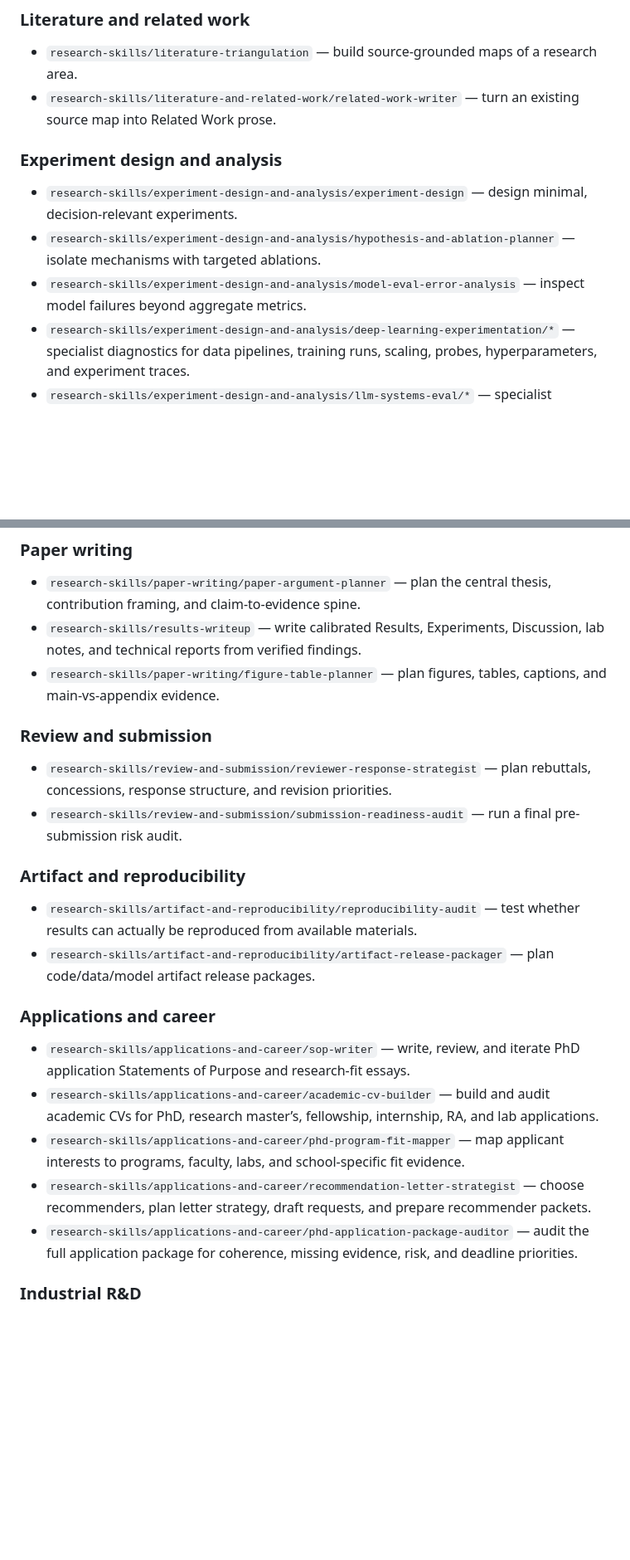
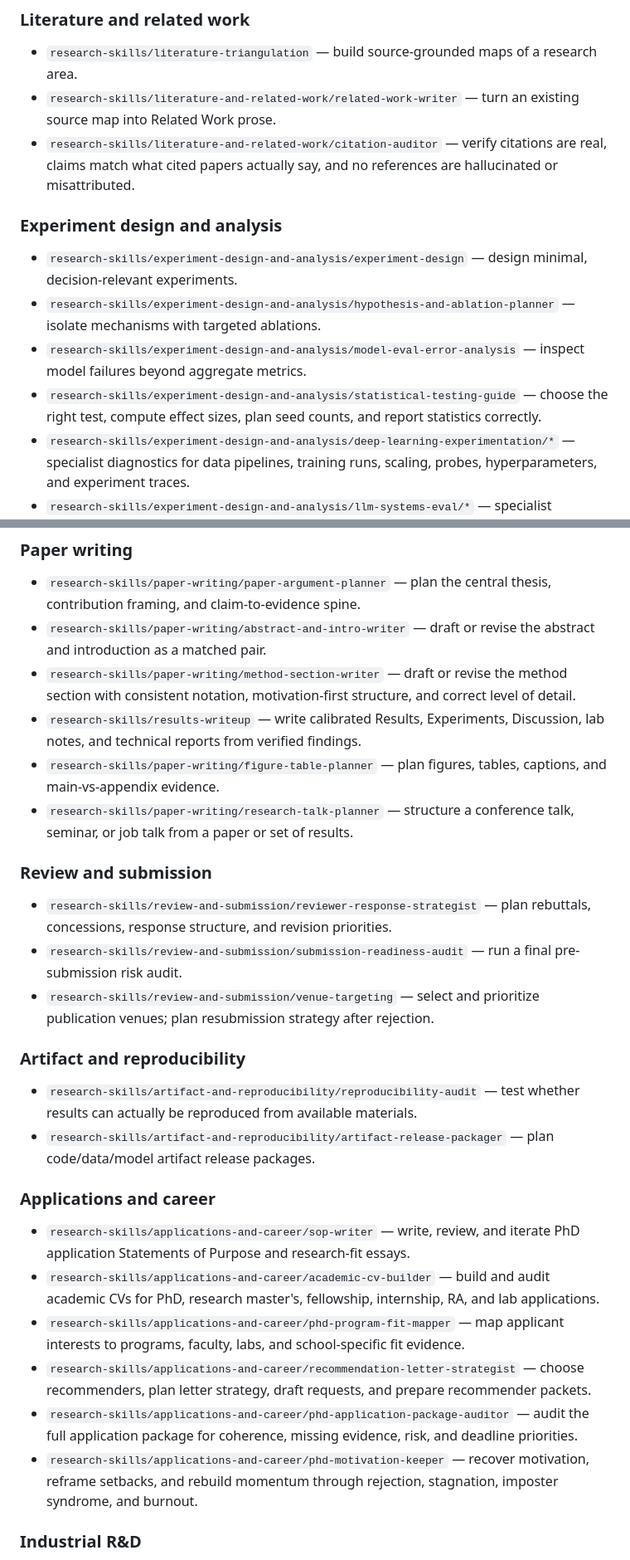
Before and after one commit to jurgendn/agent-skills, a Markdown page: README.md, 2 parts joined by grey strips. Shown at 83% size. Rendered like a GitHub page; blank space fills up the shorter version.

```diff
--- a/README.md
+++ b/README.md
@@ -12,12 +12,14 @@ A focused collection of agent skills for research, industrial R&D, paper writing
 
 - `research-skills/literature-triangulation` — build source-grounded maps of a research area.
 - `research-skills/literature-and-related-work/related-work-writer` — turn an existing source map into Related Work prose.
+- `research-skills/literature-and-related-work/citation-auditor` — verify citations are real, claims match what cited papers actually say, and no references are hallucinated or misattributed.
 
 ### Experiment design and analysis
 
 - `research-skills/experiment-design-and-analysis/experiment-design` — design minimal, decision-relevant experiments.
 - `research-skills/experiment-design-and-analysis/hypothesis-and-ablation-planner` — isolate mechanisms with targeted ablations.
 - `research-skills/experiment-design-and-analysis/model-eval-error-analysis` — inspect model failures beyond aggregate metrics.
+- `research-skills/experiment-design-and-analysis/statistical-testing-guide` — choose the right test, compute effect sizes, plan seed counts, and report statistics correctly.
 - `research-skills/experiment-design-and-analysis/deep-learning-experimentation/*` — specialist diagnostics for data pipelines, training runs, scaling, probes, hyperparameters, and experiment traces.
 - `research-skills/experiment-design-and-analysis/llm-systems-eval/*` — specialist evaluation support for LLM systems, agents, RAG, judges, prompts, latency, and failure taxonomies.
 
@@ -36,13 +39,17 @@ A focused collection of agent skills for research, industrial R&D, paper writing
 ### Paper writing
 
 - `research-skills/paper-writing/paper-argument-planner` — plan the central thesis, contribution framing, and claim-to-evidence spine.
+- `research-skills/paper-writing/abstract-and-intro-writer` — draft or revise the abstract and introduction as a matched pair.
+- `research-skills/paper-writing/method-section-writer` — draft or revise the method section with consistent notation, motivation-first structure, and correct level of detail.
 - `research-skills/results-writeup` — write calibrated Results, Experiments, Discussion, lab notes, and technical reports from verified findings.
 - `research-skills/paper-writing/figure-table-planner` — plan figures, tables, captions, and main-vs-appendix evidence.
+- `research-skills/paper-writing/research-talk-planner` — structure a conference talk, seminar, or job talk from a paper or set of results.
 
 ### Review and submission
 
 - `research-skills/review-and-submission/reviewer-response-strategist` — plan rebuttals, concessions, response structure, and revision priorities.
 - `research-skills/review-and-submission/submission-readiness-audit` — run a final pre-submission risk audit.
+- `research-skills/review-and-submission/venue-targeting` — select and prioritize publication venues; plan resubmission strategy after rejection.
 
 ### Artifact and reproducibility
 
@@ -52,10 +59,11 @@ A focused collection of agent skills for research, industrial R&D, paper writing
 ### Applications and career
 
 - `research-skills/applications-and-career/sop-writer` — write, review, and iterate PhD application Statements of Purpose and research-fit essays.
-- `research-skills/applications-and-career/academic-cv-builder` — build and audit academic CVs for PhD, research master’s, fellowship, internship, RA, and lab applications.
+- `research-skills/applications-and-career/academic-cv-builder` — build and audit academic CVs for PhD, research master's, fellowship, internship, RA, and lab applications.
 - `research-skills/applications-and-career/phd-program-fit-mapper` — map applicant interests to programs, faculty, labs, and school-specific fit evidence.
 - `research-skills/applications-and-career/recommendation-letter-strategist` — choose recommenders, plan letter strategy, draft requests, and prepare recommender packets.
 - `research-skills/applications-and-career/phd-application-package-auditor` — audit the full application package for coherence, missing evidence, risk, and deadline priorities.
+- `research-skills/applications-and-career/phd-motivation-keeper` — recover motivation, reframe setbacks, and rebuild momentum through rejection, stagnation, imposter syndrome, and burnout.
 
 ### Industrial R&D
 
```
Also changed, not shown: other parts of README.md (+1 -0 lines), CLAUDE.md (+7 -7 lines).
